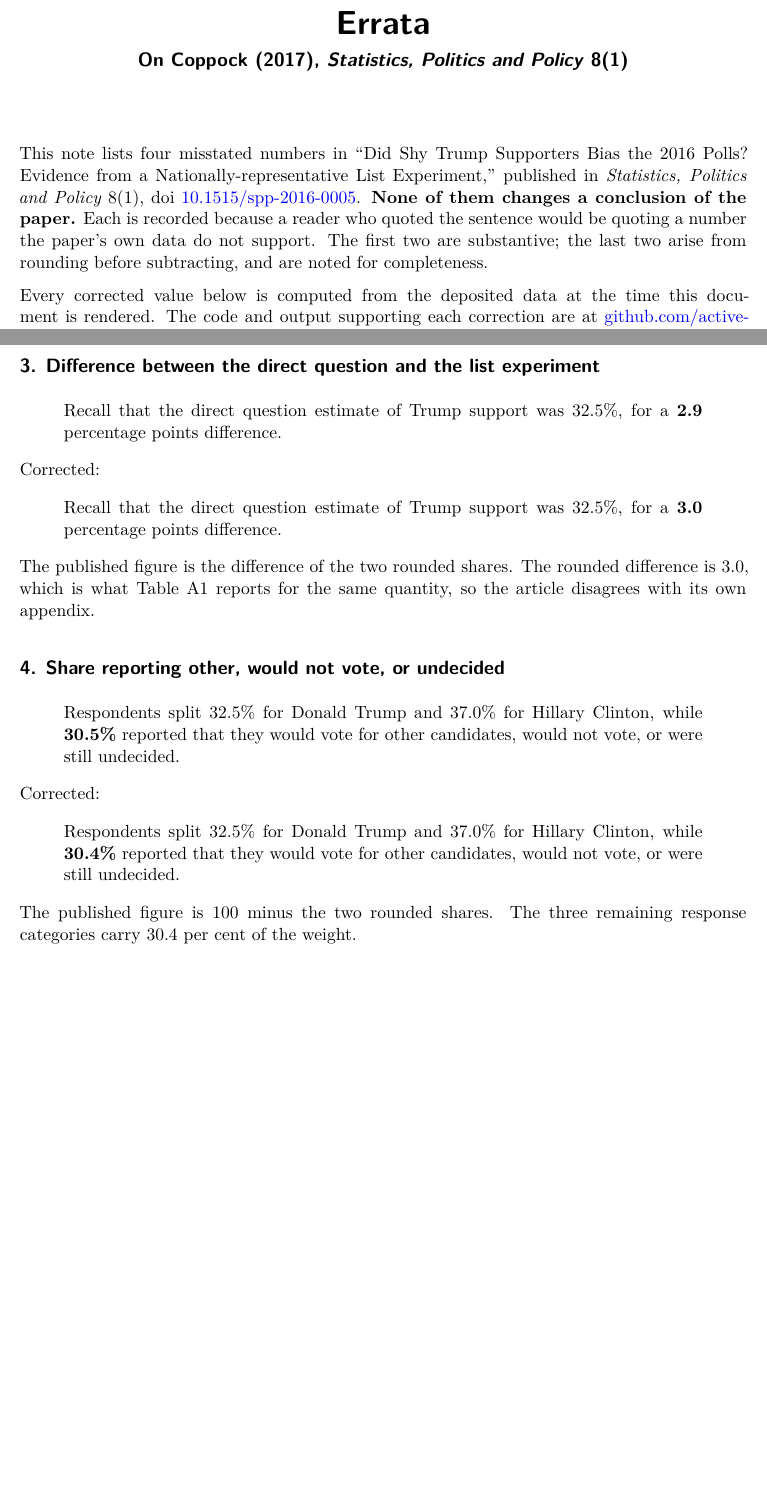
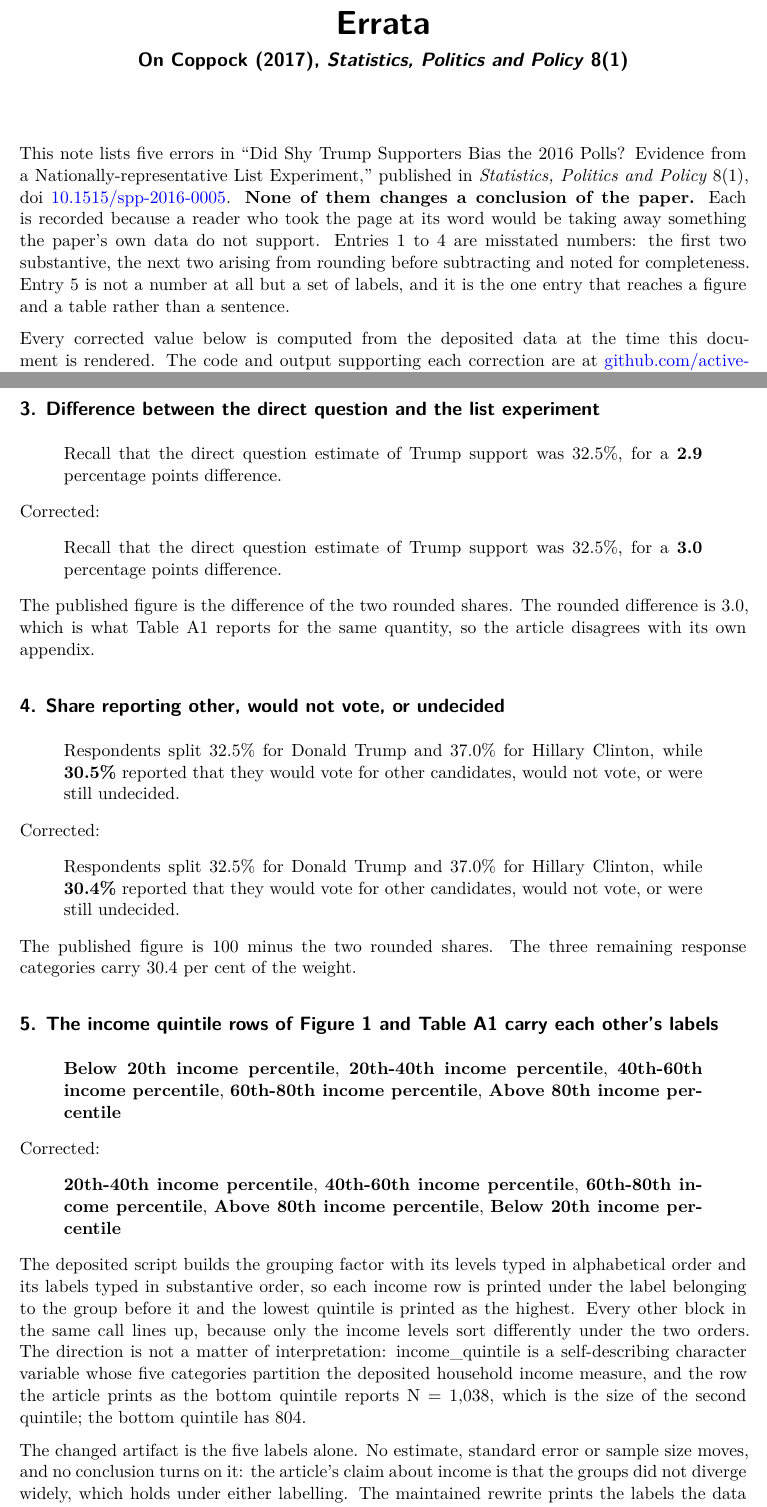
Before and after one commit to active-maintenance-aec/coppock_2017a, a Quarto document (errata.qmd): two parts of pages 1 and 2 of 2, joined at a grey line, cut so that both start at the same text, the shorter picture padded with empty space. Rendered offline with R 4.5, knitr and Pandoc in place of Quarto, then LaTeX, with nearby package versions.

Commit message:
Add entry 5: the income quintile labels of Figure 1 and Table A1
The deposited script builds the grouping factor with its levels typed in
alphabetical order and its labels typed in substantive order, so each income
row is printed under the label belonging to the group before it and the lowest
quintile is printed as the highest. The row the article prints as the bottom
quintile reports N = 1,038, the size of the second quintile; the bottom
quintile has 804.

The finding was already in the README, where it had sat since the rewrite
without reaching the published note. Appended as entry 5 rather than
interleaved, since the earlier numbering can already have been cited. It is
the note's first entry that corrects a label rather than a number and the
first that reaches a float, so the framing sentence now says so.

Co-Authored-By: Claude Opus 5 <noreply@anthropic.com>

````diff
--- a/errata.qmd
+++ b/errata.qmd
@@ -77,7 +84,30 @@
   str_glue(
     "The published figure is 100 minus the two rounded shares. The three remaining response ",
     "categories carry {sprintf('%.1f', 100 * text_val('direct_share_other'))} per cent of ",
-    "the weight.")
+    "the weight."),
+
+  5, "label", "pipeline", "full",
+  "The income quintile rows of Figure 1 and Table A1 carry each other's labels",
+  "published Figure 1 and Table A1",
+  "[[Below 20th income percentile]], [[20th-40th income percentile]], [[40th-60th income percentile]], [[60th-80th income percentile]], [[Above 80th income percentile]]",
+  "[[20th-40th income percentile]], [[40th-60th income percentile]], [[60th-80th income percentile]], [[Above 80th income percentile]], [[Below 20th income percentile]]",
+  str_glue(
+    "The deposited script builds the grouping factor with its levels typed in alphabetical ",
+    "order and its labels typed in substantive order, so each income row is printed under ",
+    "the label belonging to the group before it and the lowest quintile is printed as the ",
+    "highest. Every other block in the same call lines up, because only the income levels ",
+    "sort differently under the two orders. The direction is not a matter of interpretation: ",
+    "income_quintile is a self-describing character variable whose five categories partition ",
+    "the deposited household income measure, and the row the article prints as the bottom ",
+    "quintile reports N = {comma(income_n('20th - 40th Income Percentile'))}, which is the ",
+    "size of the second quintile; the bottom quintile has ",
+    "{comma(income_n('Below 20th Income Percentile'))}.",
+    "\n\n",
+    "The changed artifact is the five labels alone. No estimate, standard error or sample ",
+    "size moves, and no conclusion turns on it: the article's claim about income is that the ",
+    "groups did not diverge widely, which holds under either labelling. The maintained ",
+    "rewrite prints the labels the data supports, which is why its income rows disagree with ",
+    "the published ones in the ground truth.")
 ) |>
   mutate(across(c(title, published, corrected, note), as.character))
 
@@ -91,7 +121,7 @@
 bold <- function(x) str_replace_all(x, "\\[\\[(.*?)\\]\\]", "**\\1**")
 ```
 
-This note lists `r n_entries_word` misstated numbers in "Did Shy Trump Supporters Bias the 2016 Polls? Evidence from a Nationally-representative List Experiment," published in *Statistics, Politics and Policy* 8(1), doi [10.1515/spp-2016-0005](https://doi.org/10.1515/spp-2016-0005). **None of them changes a conclusion of the paper.** Each is recorded because a reader who quoted the sentence would be quoting a number the paper's own data do not support. The first two are substantive; the last two arise from rounding before subtracting, and are noted for completeness.
+This note lists `r n_entries_word` errors in "Did Shy Trump Supporters Bias the 2016 Polls? Evidence from a Nationally-representative List Experiment," published in *Statistics, Politics and Policy* 8(1), doi [10.1515/spp-2016-0005](https://doi.org/10.1515/spp-2016-0005). **None of them changes a conclusion of the paper.** Each is recorded because a reader who took the page at its word would be taking away something the paper's own data do not support. Entries 1 to 4 are misstated numbers: the first two substantive, the next two arising from rounding before subtracting and noted for completeness. Entry 5 is not a number at all but a set of labels, and it is the one entry that reaches a figure and a table rather than a sentence.
 
 Every corrected value below is computed from the deposited data at the time this document is rendered. The code and output supporting each correction are at [github.com/active-maintenance-aec/coppock_2017a](https://github.com/active-maintenance-aec/coppock_2017a).
 
--- a/errata_entries.csv
+++ b/errata_entries.csv
@@ -3,3 +3,6 @@
 2,quantity,pipeline,full,Standard error of the difference between the two estimates,published Combined Estimate,"The bootstrapped standard error of this difference is [[3.4]] points, indicating that is not statistically significantly different from zero.","The bootstrapped standard error of this difference is [[3.3]] points, indicating that is not statistically significantly different from zero.",
 3,quantity,pipeline,full,Difference between the direct question and the list experiment,published Results,"Recall that the direct question estimate of Trump support was 32.5%, for a [[2.9]] percentage points difference.","Recall that the direct question estimate of Trump support was 32.5%, for a [[3.0]] percentage points difference.","The published figure is the difference of the two rounded shares. The rounded difference is 3.0, which is what Table A1 reports for the same quantity, so the article disagrees with its own appendix."
 4,quantity,pipeline,full,"Share reporting other, would not vote, or undecided",published Design,"Respondents split 32.5% for Donald Trump and 37.0% for Hillary Clinton, while [[30.5%]] reported that they would vote for other candidates, would not vote, or were still undecided.","Respondents split 32.5% for Donald Trump and 37.0% for Hillary Clinton, while [[30.4%]] reported that they would vote for other candidates, would not vote, or were still undecided.",The published figure is 100 minus the two rounded shares. The three remaining response categories carry 30.4 per cent of the weight.
+5,label,pipeline,full,The income quintile rows of Figure 1 and Table A1 carry each other's labels,published Figure 1 and Table A1,"[[Below 20th income percentile]], [[20th-40th income percentile]], [[40th-60th income percentile]], [[60th-80th income percentile]], [[Above 80th income percentile]]","[[20th-40th income percentile]], [[40th-60th income percentile]], [[60th-80th income percentile]], [[Above 80th income percentile]], [[Below 20th income percentile]]","The deposited script builds the grouping factor with its levels typed in alphabetical order and its labels typed in substantive order, so each income row is printed under the label belonging to the group before it and the lowest quintile is printed as the highest. Every other block in the same call lines up, because only the income levels sort differently under the two orders. The direction is not a matter of interpretation: income_quintile is a self-describing character variable whose five categories partition the deposited household income measure, and the row the article prints as the bottom quintile reports N = 1,038, which is the size of the second quintile; the bottom quintile has 804.
+
+The changed artifact is the five labels alone. No estimate, standard error or sample size moves, and no conclusion turns on it: the article's claim about income is that the groups did not diverge widely, which holds under either labelling. The maintained rewrite prints the labels the data supports, which is why its income rows disagree with the published ones in the ground truth."
````
Also changed, not shown: coppock_2017a_errata.pdf, errata.qmd (7 more changed lines).
